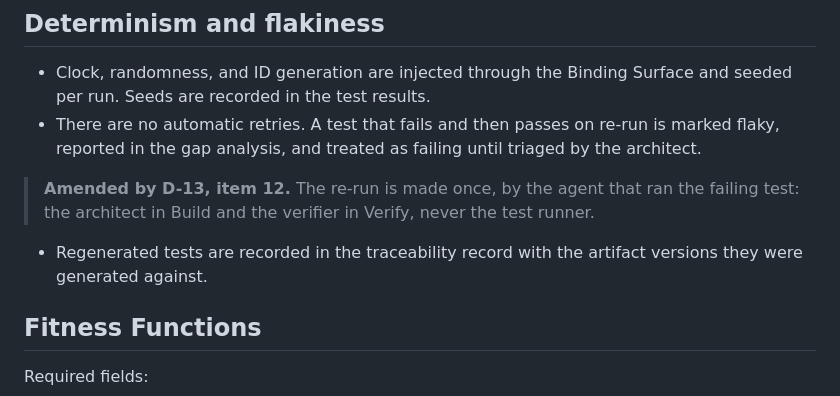
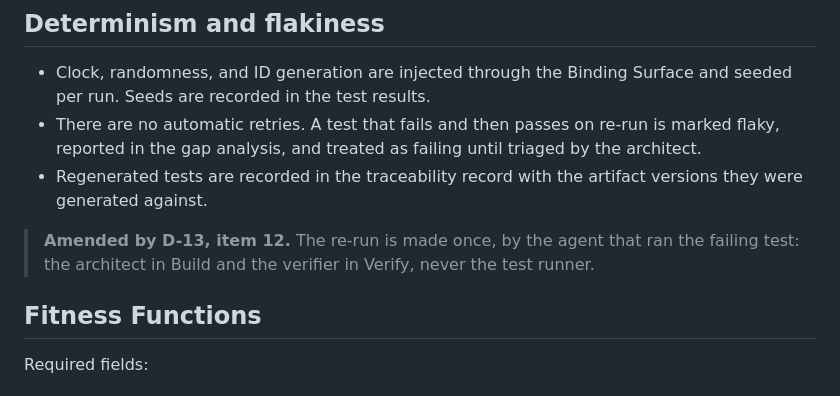
Before and after one commit to jasonroberts-tw/asdlc-openspec, a Markdown page: docs/test-strategy.md, the part around the change. Rendered like a GitHub page.

```diff
--- a/docs/test-strategy.md
+++ b/docs/test-strategy.md
@@ -312,9 +312,9 @@ A test that declares a level above its default must record the reason.
 
 - Clock, randomness, and ID generation are injected through the Binding Surface and seeded per run. Seeds are recorded in the test results.
 - There are no automatic retries. A test that fails and then passes on re-run is marked flaky, reported in the gap analysis, and treated as failing until triaged by the architect.
+- Regenerated tests are recorded in the traceability record with the artifact versions they were generated against.
 
 > **Amended by D-13, item 12.** The re-run is made once, by the agent that ran the failing test: the architect in Build and the verifier in Verify, never the test runner.
-- Regenerated tests are recorded in the traceability record with the artifact versions they were generated against.
 
 ## Fitness Functions
 
```
Also changed, not shown: docs/decisions.md (+1 -1 lines).
